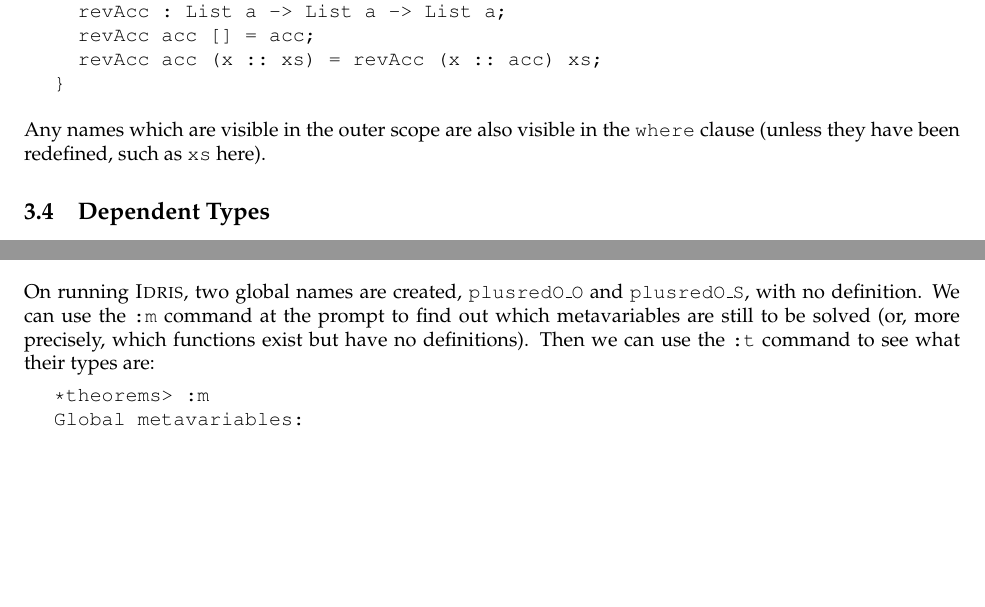
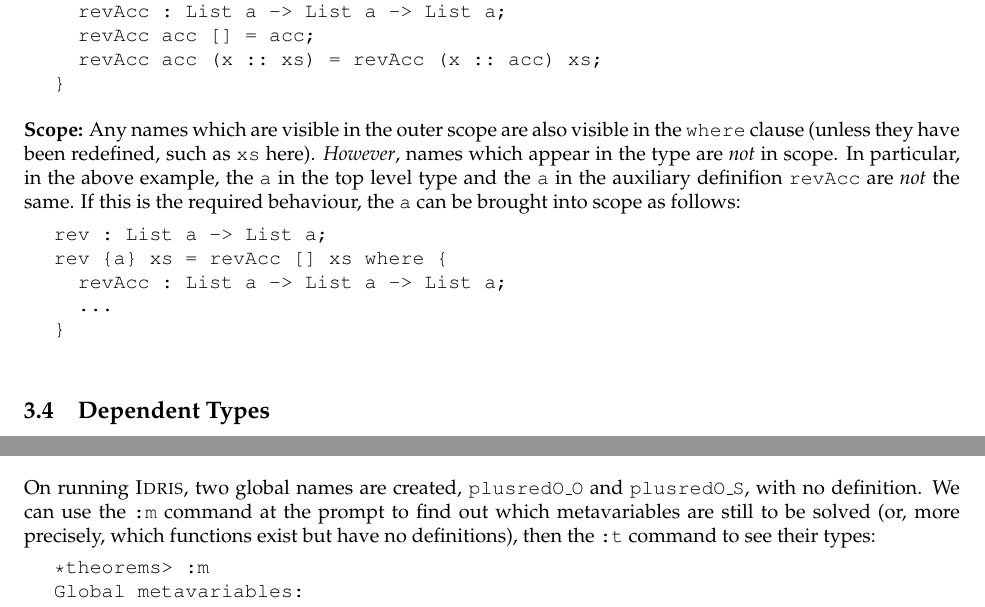
Before and after one commit to idris-lang/Idris-dev, a LaTeX document (tutorial/idris-tutorial.tex, which reads tutorial/theorems.tex, tutorial/typesfuns.tex): two parts of pages 6 and 25 of 33 before the commit and two parts of pages 6 and 26 of 33 after it, joined at a grey line, cut so that both start at the same text, the shorter picture padded with empty space. Compiled offline with pdfLaTeX; a LaTeX package or settings file that is missing is left out.

Commit message:
Note on where scoping and types in tutorial

```diff
--- a/tutorial/theorems.tex
+++ b/tutorial/theorems.tex
@@ -125,8 +125,8 @@ plusReducesO' (S k) = let ih = plusReducesO' k in
 On running \Idris{}, two global names are created, \texttt{plusredO\_O} and
 \texttt{plusredO\_S}, with no definition. We can use the \texttt{:m} command
 at the prompt to find out which metavariables are still to be solved (or, more
-precisely, which functions exist but have no definitions). Then we can use the
-\texttt{:t} command to see what their types are:
+precisely, which functions exist but have no definitions), then the
+\texttt{:t} command to see their types:
 
 \begin{SaveVerbatim}{showmetas}
 
--- a/tutorial/typesfuns.tex
+++ b/tutorial/typesfuns.tex
@@ -197,9 +197,24 @@ rev xs = revAcc [] xs where {
 \useverb{revwhere}
 
 \noindent
+\textbf{Scope:}
 Any names which are visible in the outer scope are also visible in the \texttt{where}
 clause (unless they have been redefined, such as \texttt{xs} here).
+\emph{However}, names which appear in the type are \emph{not} in scope. In particular,
+in the above example, the \texttt{a} in the top level type and the \texttt{a} in the
+auxiliary definifion \texttt{revAcc} are \emph{not} the same. If this is the required
+behaviour, the \texttt{a} can be brought into scope as follows:
 
+\begin{SaveVerbatim}{revwhereb}
+
+rev : List a -> List a;
+rev {a} xs = revAcc [] xs where {
+  revAcc : List a -> List a -> List a;
+  ...
+}
+
+\end{SaveVerbatim}
+\useverb{revwhereb}
 
 \subsection{Dependent Types}
 
```
Also changed, not shown: tutorial/miscellany.tex (+0 -1 lines), tutorial/theorems.tex (11 more changed lines).
